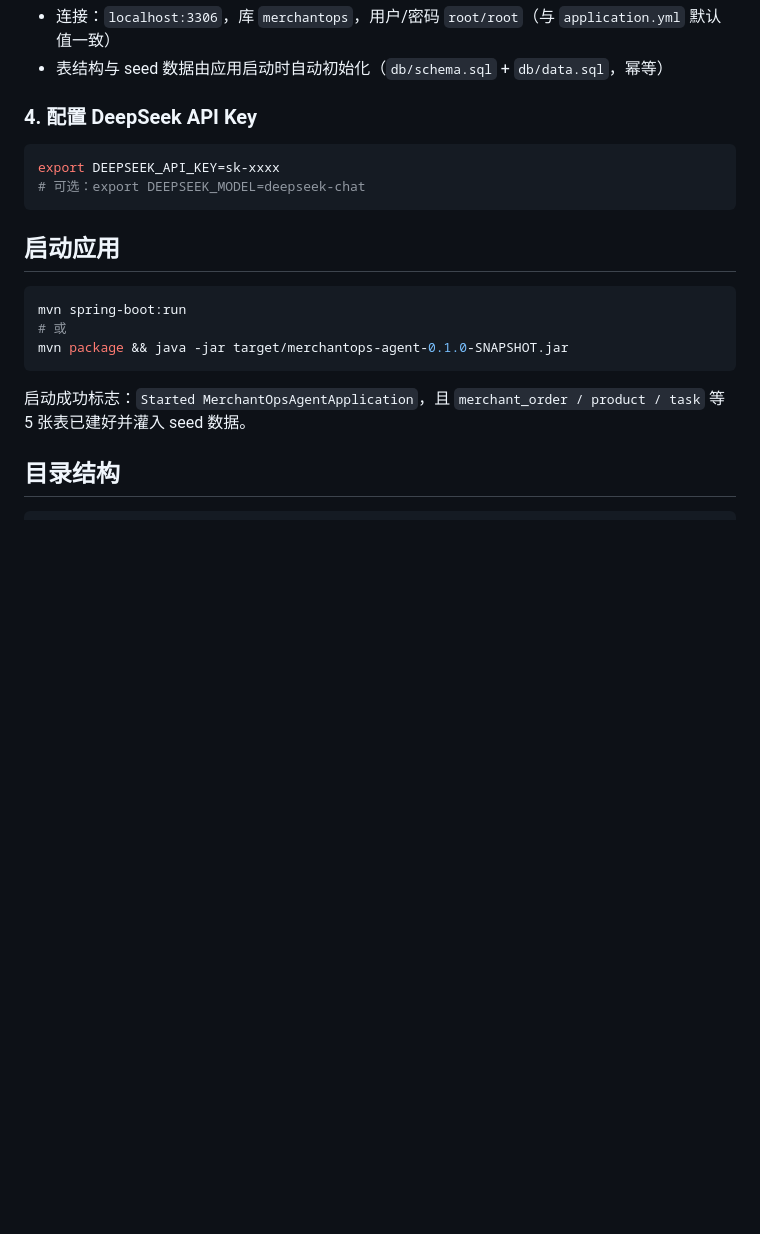
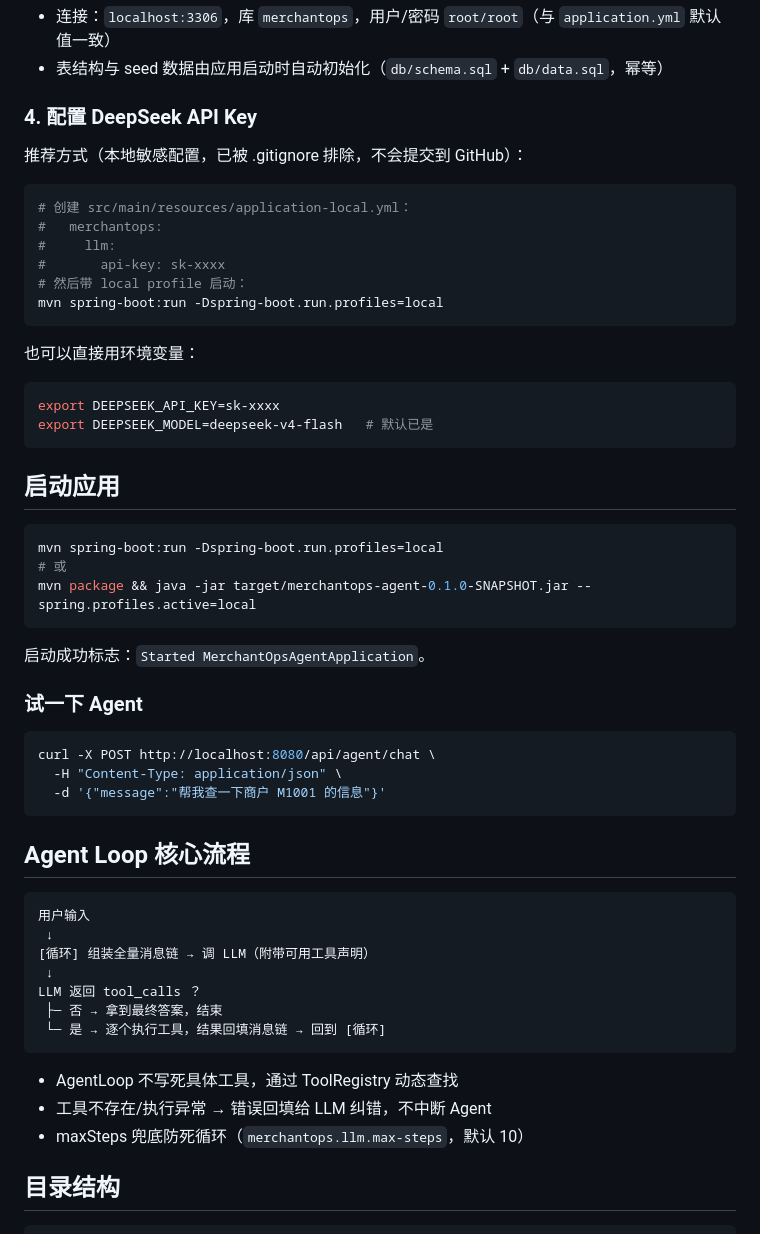
Before and after one commit to donglongjun886/merchantops-agent, a Markdown page: README.md, the part around the change. GitHub-like rendering; blank space fills up the shorter version.

Commit message:
docs: 更新 README，补充 DeepSeek API Key 配置与 Agent 使用说明

````diff
--- a/README.md
+++ b/README.md
@@ -51,20 +51,57 @@ docker compose ps           # 等待 healthy
 
 ### 4. 配置 DeepSeek API Key
 
+推荐方式（本地敏感配置，已被 .gitignore 排除，不会提交到 GitHub）：
+
+```bash
+# 创建 src/main/resources/application-local.yml：
+#   merchantops:
+#     llm:
+#       api-key: sk-xxxx
+# 然后带 local profile 启动：
+mvn spring-boot:run -Dspring-boot.run.profiles=local
+```
+
+也可以直接用环境变量：
+
 ```bash
 export DEEPSEEK_API_KEY=sk-xxxx
-# 可选：export DEEPSEEK_MODEL=deepseek-chat
+export DEEPSEEK_MODEL=deepseek-v4-flash   # 默认已是
 ```
 
 ## 启动应用
 
 ```bash
-mvn spring-boot:run
+mvn spring-boot:run -Dspring-boot.run.profiles=local
 # 或
-mvn package && java -jar target/merchantops-agent-0.1.0-SNAPSHOT.jar
+mvn package && java -jar target/merchantops-agent-0.1.0-SNAPSHOT.jar --spring.profiles.active=local
 ```
 
-启动成功标志：`Started MerchantOpsAgentApplication`，且 `merchant_order / product / task` 等 5 张表已建好并灌入 seed 数据。
+启动成功标志：`Started MerchantOpsAgentApplication`。
+
+### 试一下 Agent
+
+```bash
+curl -X POST http://localhost:8080/api/agent/chat \
+  -H "Content-Type: application/json" \
+  -d '{"message":"帮我查一下商户 M1001 的信息"}'
+```
+
+## Agent Loop 核心流程
+
+```text
+用户输入
+ ↓
+[循环] 组装全量消息链 → 调 LLM（附带可用工具声明）
+ ↓
+LLM 返回 tool_calls ？
+ ├─ 否 → 拿到最终答案，结束
+ └─ 是 → 逐个执行工具，结果回填消息链 → 回到 [循环]
+```
+
+- AgentLoop 不写死具体工具，通过 ToolRegistry 动态查找
+- 工具不存在/执行异常 → 错误回填给 LLM 纠错，不中断 Agent
+- maxSteps 兜底防死循环（`merchantops.llm.max-steps`，默认 10）
 
 ## 目录结构
 
````
